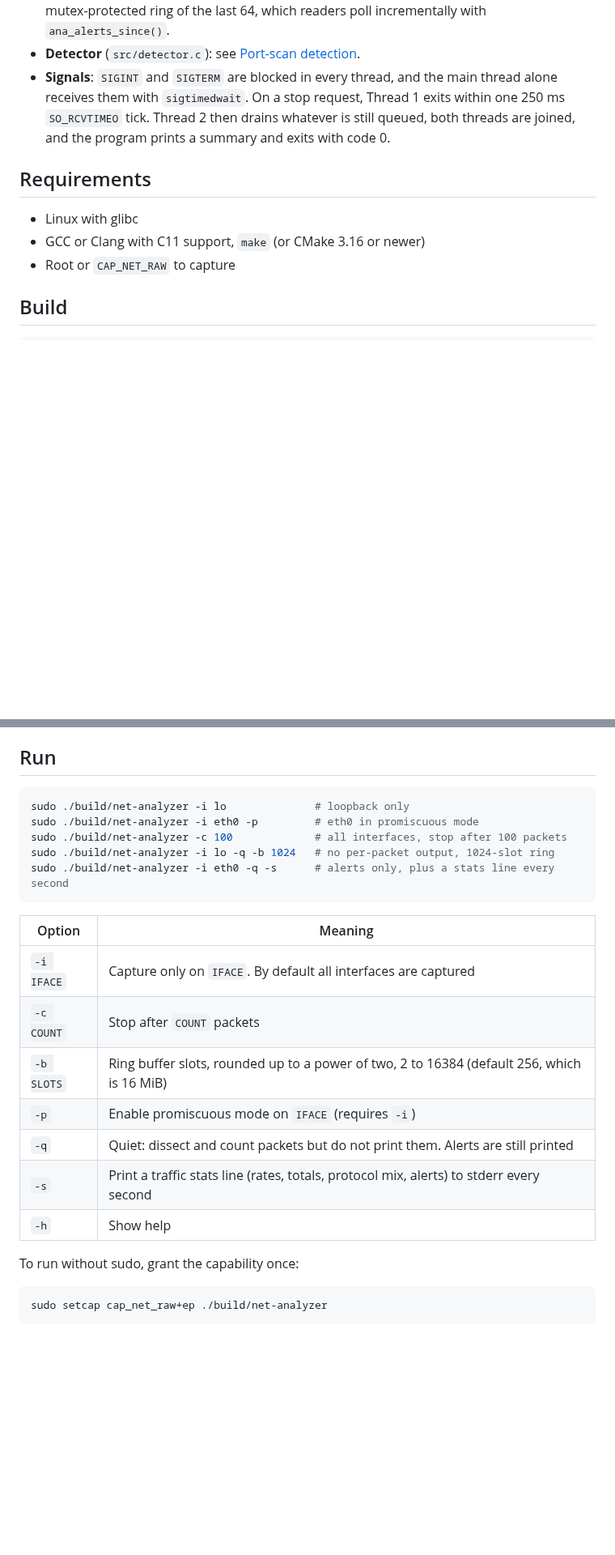
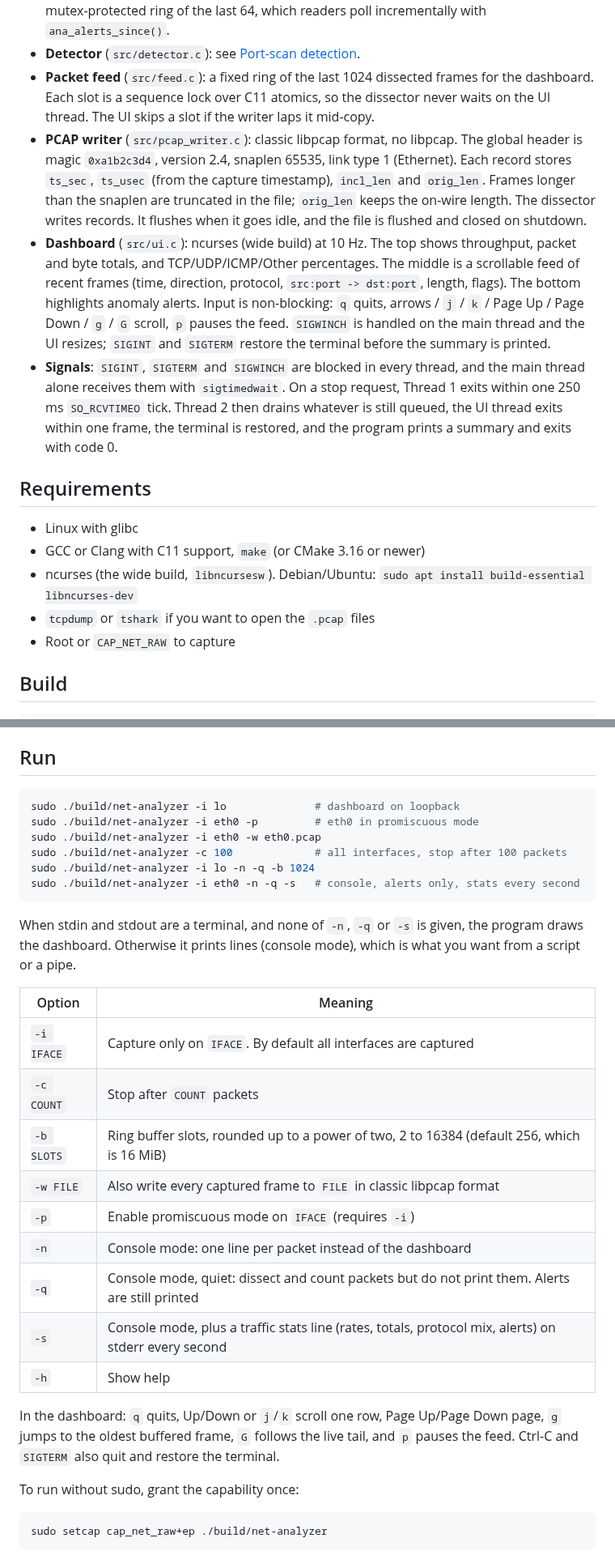
Before and after one commit to Efemg29/Packet-Sniffer, a Markdown page: README.md, 2 parts joined by grey strips. Shown at 81% size. Drawn GitHub-style; blank space fills up the shorter version.

````diff
--- a/README.md
+++ b/README.md
@@ -67,16 +78,39 @@ AF_PACKET socket ──recvfrom──> [Thread 1: ingestion] ──> ring buffer
   over the last second. Alerts go into a mutex-protected ring of the last 64,
   which readers poll incrementally with `ana_alerts_since()`.
 - **Detector** (`src/detector.c`): see [Port-scan detection](#port-scan-detection).
-- **Signals**: `SIGINT` and `SIGTERM` are blocked in every thread, and the
-  main thread alone receives them with `sigtimedwait`. On a stop request,
-  Thread 1 exits within one 250 ms `SO_RCVTIMEO` tick. Thread 2 then drains
-  whatever is still queued, both threads are joined, and the program prints a
-  summary and exits with code 0.
+- **Packet feed** (`src/feed.c`): a fixed ring of the last 1024 dissected
+  frames for the dashboard. Each slot is a sequence lock over C11 atomics, so
+  the dissector never waits on the UI thread. The UI skips a slot if the
+  writer laps it mid-copy.
+- **PCAP writer** (`src/pcap_writer.c`): classic libpcap format, no libpcap.
+  The global header is magic `0xa1b2c3d4`, version 2.4, snaplen 65535,
+  link type 1 (Ethernet). Each record stores `ts_sec`, `ts_usec` (from the
+  capture timestamp), `incl_len` and `orig_len`. Frames longer than the
+  snaplen are truncated in the file; `orig_len` keeps the on-wire length.
+  The dissector writes records. It flushes when it goes idle, and the file
+  is flushed and closed on shutdown.
+- **Dashboard** (`src/ui.c`): ncurses (wide build) at 10 Hz. The top shows
+  throughput, packet and byte totals, and TCP/UDP/ICMP/Other percentages.
+  The middle is a scrollable feed of recent frames (time, direction,
+  protocol, `src:port -> dst:port`, length, flags). The bottom highlights
+  anomaly alerts. Input is non-blocking: `q` quits, arrows / `j` / `k` /
+  Page Up / Page Down / `g` / `G` scroll, `p` pauses the feed. `SIGWINCH`
+  is handled on the main thread and the UI resizes; `SIGINT` and `SIGTERM`
+  restore the terminal before the summary is printed.
+- **Signals**: `SIGINT`, `SIGTERM` and `SIGWINCH` are blocked in every
+  thread, and the main thread alone receives them with `sigtimedwait`. On a
+  stop request, Thread 1 exits within one 250 ms `SO_RCVTIMEO` tick. Thread 2
+  then drains whatever is still queued, the UI thread exits within one
+  frame, the terminal is restored, and the program prints a summary and
+  exits with code 0.
 
 ## Requirements
 
 - Linux with glibc
 - GCC or Clang with C11 support, `make` (or CMake 3.16 or newer)
+- ncurses (the wide build, `libncursesw`). Debian/Ubuntu:
+  `sudo apt install build-essential libncurses-dev`
+- `tcpdump` or `tshark` if you want to open the `.pcap` files
 - Root or `CAP_NET_RAW` to capture
 
 ## Build
@@ -98,22 +132,34 @@ Everything is compiled with `-std=c11 -Wall -Wextra -Wpedantic -Werror -O2 -pthr
 ## Run
 
 ```sh
-sudo ./build/net-analyzer -i lo              # loopback only
+sudo ./build/net-analyzer -i lo              # dashboard on loopback
 sudo ./build/net-analyzer -i eth0 -p         # eth0 in promiscuous mode
+sudo ./build/net-analyzer -i eth0 -w eth0.pcap
 sudo ./build/net-analyzer -c 100             # all interfaces, stop after 100 packets
-sudo ./build/net-analyzer -i lo -q -b 1024   # no per-packet output, 1024-slot ring
-sudo ./build/net-analyzer -i eth0 -q -s      # alerts only, plus a stats line every second
+sudo ./build/net-analyzer -i lo -n -q -b 1024
+sudo ./build/net-analyzer -i eth0 -n -q -s   # console, alerts only, stats every second
 ```
+
+When stdin and stdout are a terminal, and none of `-n`, `-q` or `-s` is
+given, the program draws the dashboard. Otherwise it prints lines (console
+mode), which is what you want from a script or a pipe.
 
 | Option     | Meaning |
 |------------|---------|
 | `-i IFACE` | Capture only on `IFACE`. By default all interfaces are captured |
 | `-c COUNT` | Stop after `COUNT` packets |
 | `-b SLOTS` | Ring buffer slots, rounded up to a power of two, 2 to 16384 (default 256, which is 16 MiB) |
+| `-w FILE`  | Also write every captured frame to `FILE` in classic libpcap format |
 | `-p`       | Enable promiscuous mode on `IFACE` (requires `-i`) |
-| `-q`       | Quiet: dissect and count packets but do not print them. Alerts are still printed |
-| `-s`       | Print a traffic stats line (rates, totals, protocol mix, alerts) to stderr every second |
+| `-n`       | Console mode: one line per packet instead of the dashboard |
+| `-q`       | Console mode, quiet: dissect and count packets but do not print them. Alerts are still printed |
+| `-s`       | Console mode, plus a traffic stats line (rates, totals, protocol mix, alerts) on stderr every second |
 | `-h`       | Show help |
+
+In the dashboard: `q` quits, Up/Down or `j`/`k` scroll one row, Page Up/Page
+Down page, `g` jumps to the oldest buffered frame, `G` follows the live
+tail, and `p` pauses the feed. Ctrl-C and `SIGTERM` also quit and restore
+the terminal.
 
 To run without sudo, grant the capability once:
 
````
Also changed, not shown: other parts of README.md (+44 -18 lines), docs/tui-demo.png (added), 1 other file.
